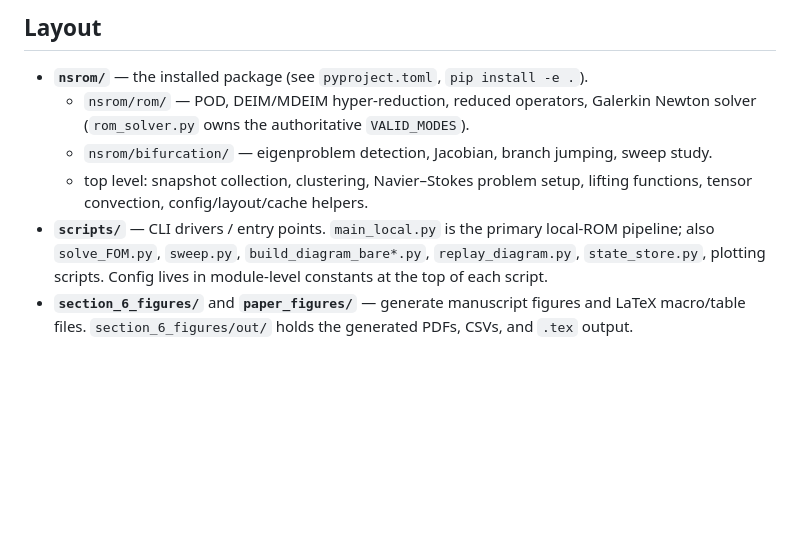
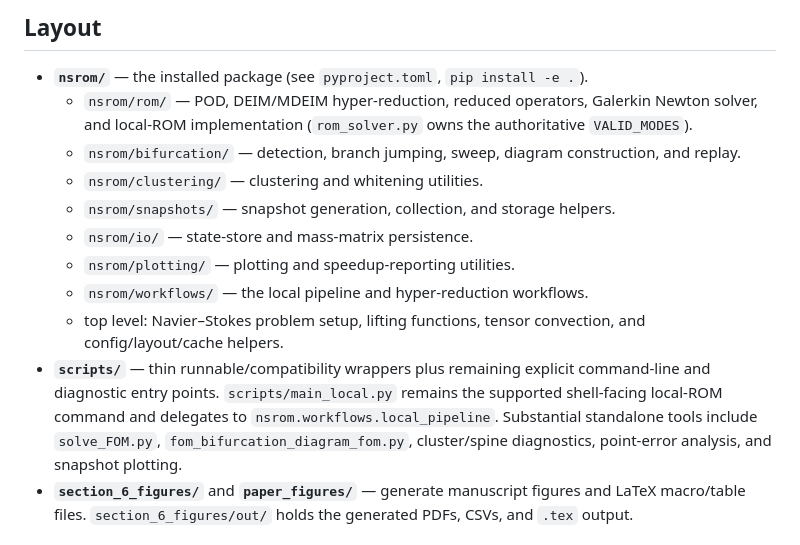
Before and after one commit to AOKabalan/NS_ROM, a Markdown page: CLAUDE.md, the part around the change. GitHub-like rendering; blank space fills up the shorter version.

Commit message:
docs: update refactored repository layout

```diff
--- a/CLAUDE.md
+++ b/CLAUDE.md
@@ -40,15 +40,23 @@ Built on **Firedrake** (which provides PETSc and SLEPc).
 
 - **`nsrom/`** — the installed package (see `pyproject.toml`, `pip install -e .`).
   - `nsrom/rom/` — POD, DEIM/MDEIM hyper-reduction, reduced operators, Galerkin
-    Newton solver (`rom_solver.py` owns the authoritative `VALID_MODES`).
-  - `nsrom/bifurcation/` — eigenproblem detection, Jacobian, branch jumping,
-    sweep study.
-  - top level: snapshot collection, clustering, Navier–Stokes problem setup,
-    lifting functions, tensor convection, config/layout/cache helpers.
-- **`scripts/`** — CLI drivers / entry points. `main_local.py` is the primary
-  local-ROM pipeline; also `solve_FOM.py`, `sweep.py`, `build_diagram_bare*.py`,
-  `replay_diagram.py`, `state_store.py`, plotting scripts. Config lives in
-  module-level constants at the top of each script.
+    Newton solver, and local-ROM implementation (`rom_solver.py` owns the
+    authoritative `VALID_MODES`).
+  - `nsrom/bifurcation/` — detection, branch jumping, sweep, diagram
+    construction, and replay.
+  - `nsrom/clustering/` — clustering and whitening utilities.
+  - `nsrom/snapshots/` — snapshot generation, collection, and storage helpers.
+  - `nsrom/io/` — state-store and mass-matrix persistence.
+  - `nsrom/plotting/` — plotting and speedup-reporting utilities.
+  - `nsrom/workflows/` — the local pipeline and hyper-reduction workflows.
+  - top level: Navier–Stokes problem setup, lifting functions, tensor
+    convection, and config/layout/cache helpers.
+- **`scripts/`** — thin runnable/compatibility wrappers plus remaining explicit
+  command-line and diagnostic entry points. `scripts/main_local.py` remains the
+  supported shell-facing local-ROM command and delegates to
+  `nsrom.workflows.local_pipeline`. Substantial standalone tools include
+  `solve_FOM.py`, `fom_bifurcation_diagram_fom.py`, cluster/spine diagnostics,
+  point-error analysis, and snapshot plotting.
 - **`section_6_figures/`** and **`paper_figures/`** — generate manuscript
   figures and LaTeX macro/table files. `section_6_figures/out/` holds the
   generated PDFs, CSVs, and `.tex` output.
```
Also changed, not shown: README.md (+22 -16 lines).
